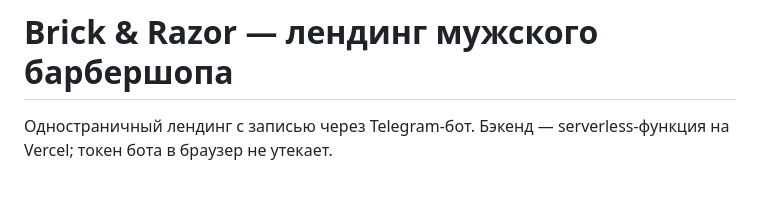
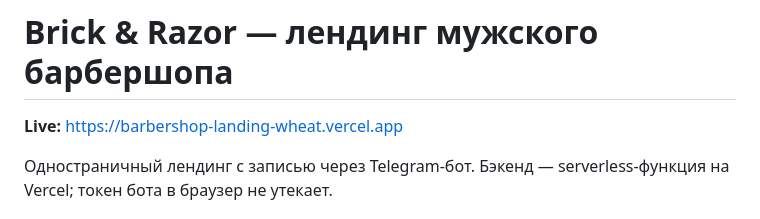
Before and after one commit to romankibenko/barbershop-landing, a Markdown page: README.md, the part around the change. GitHub-like rendering; blank space fills up the shorter version.

Commit message:
docs: add live URL to README

```diff
--- a/README.md
+++ b/README.md
@@ -1,4 +1,6 @@
 # Brick & Razor — лендинг мужского барбершопа
+
+**Live:** https://barbershop-landing-wheat.vercel.app
 
 Одностраничный лендинг с записью через Telegram-бот. Бэкенд — serverless-функция на Vercel; токен бота в браузер не утекает.
 
```
